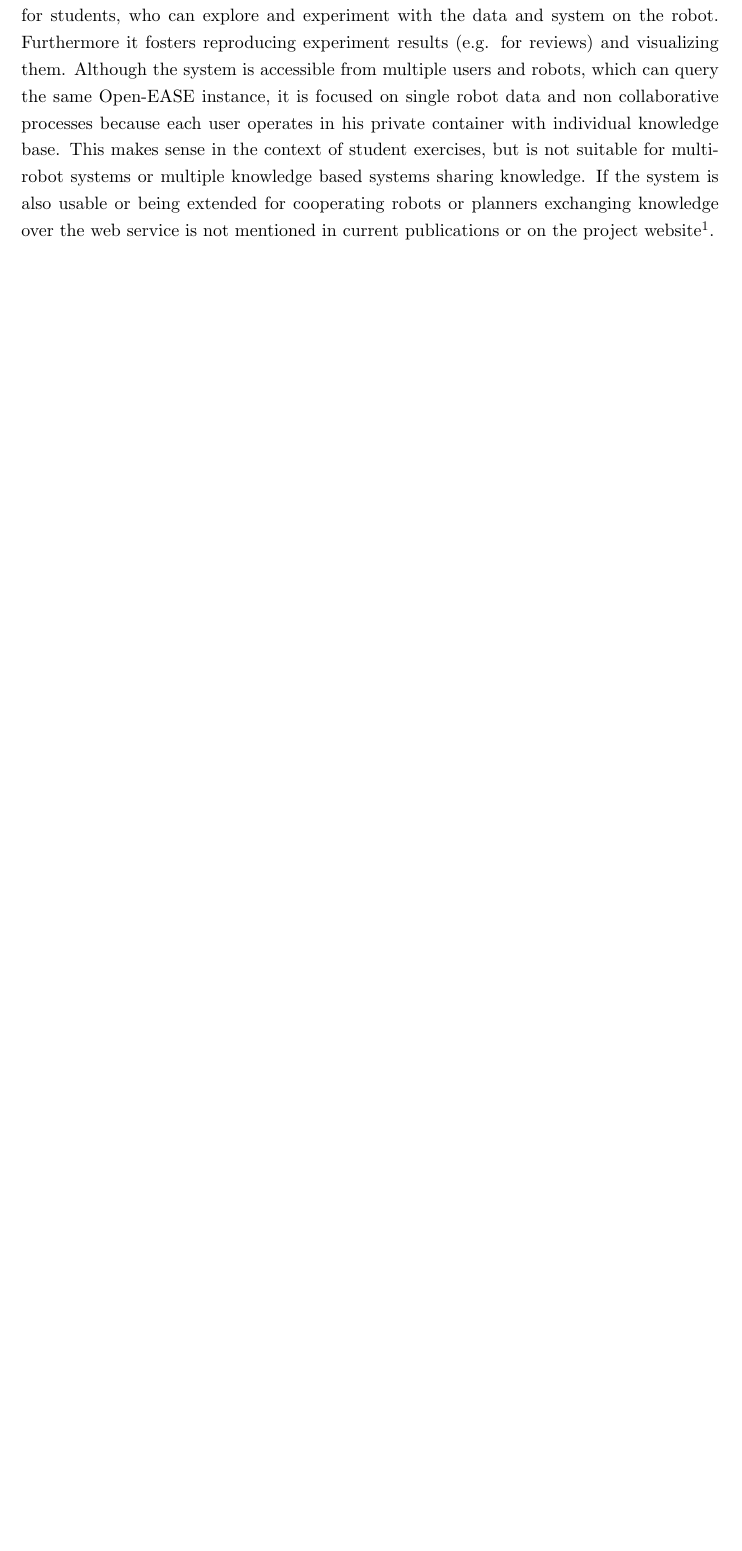
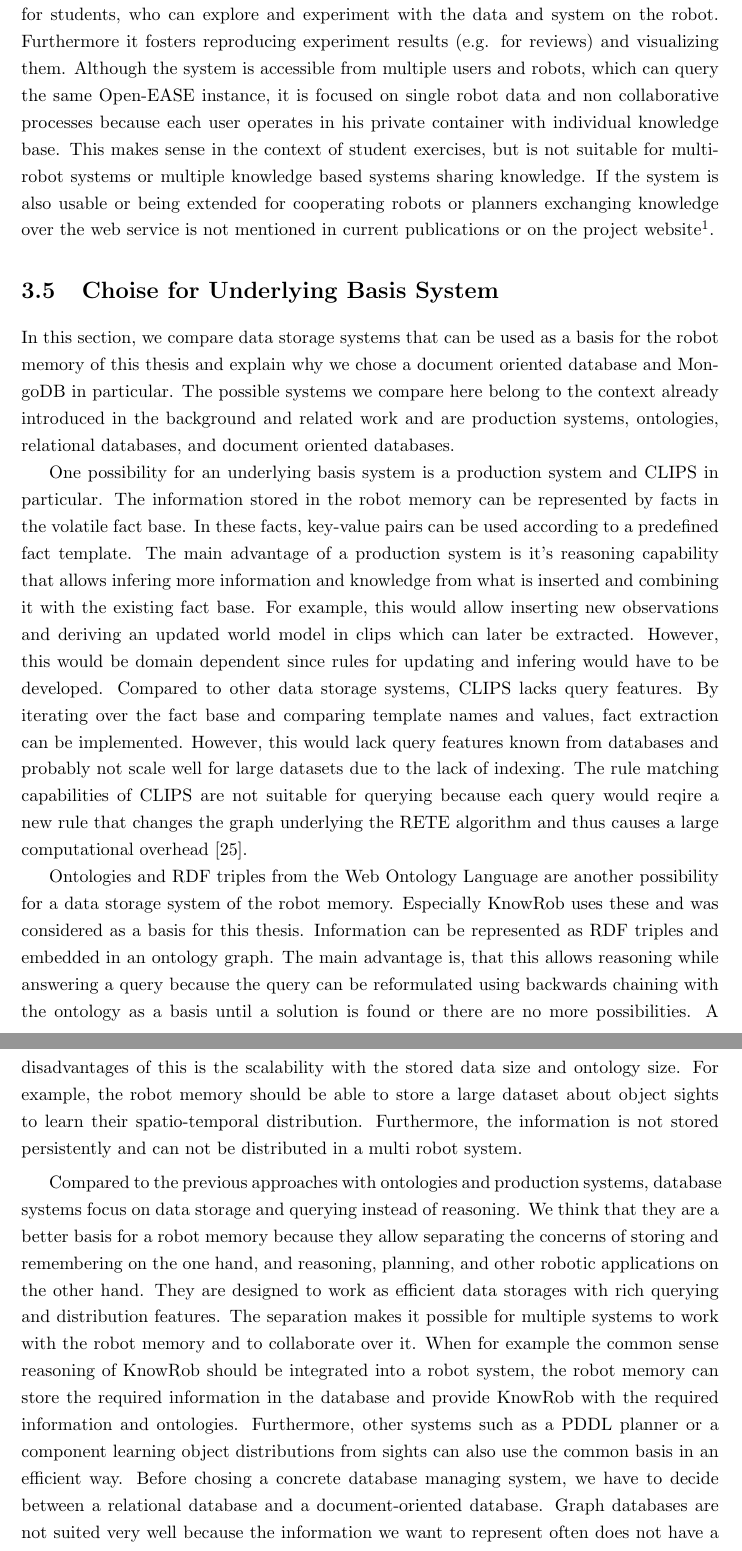
Before and after one commit to zwilling/masterthesis-proposal-robot-memory, a LaTeX thesis (thesis/thesis.tex, which reads thesis/related_work.tex): part of page 32 of 66 before the commit and two parts of pages 32 and 33 of 66 after it, the two joined at a grey line, cut so that both start at the same text, the shorter picture padded with empty space. Compiled offline with pdfLaTeX.

Commit message:
related work: choise for storage system

```diff
--- a/thesis/related_work.tex
+++ b/thesis/related_work.tex
@@ -163,4 +160,64 @@ planners exchanging knowledge over the web service is not mentioned in
 current publications or on the project
 website\footnote{\url{http://www.open-ease.org/}}.
 
-\section{MongoDB extensions}
+\section{Choise for Underlying Basis System}
+\label{sec:basis-representation}
+In this section, we compare data storage systems that can be used as a
+basis for the robot memory of this thesis and explain why we chose a
+document oriented database and MongoDB in particular. The possible
+systems we compare here belong to the context already introduced in
+the background and related work and are production systems,
+ontologies, relational databases, and document oriented databases.
+
+One possibility for an underlying basis system is a production system
+and CLIPS in particular. The information stored in the robot memory
+can be represented by facts in the volatile fact base. In these facts,
+key-value pairs can be used according to a predefined fact
+template. The main advantage of a production system is it's reasoning
+capability that allows infering more information and knowledge from
+what is inserted and combining it with the existing fact base. For
+example, this would allow inserting new observations and deriving an
+updated world model in clips which can later be extracted. However,
+this would be domain dependent since rules for updating and infering
+would have to be developed. Compared to other data storage systems,
+CLIPS lacks query features. By iterating over the fact base and
+comparing template names and values, fact extraction can be
+implemented. However, this would lack query features known from
+databases and probably not scale well for large datasets due to the
+lack of indexing. The rule matching capabilities of CLIPS are not
+suitable for querying because each query would reqire a new rule that
+changes the graph underlying the RETE algorithm and thus causes a
+large computational overhead~\cite{Rete}.
+
+Ontologies and RDF triples from the Web Ontology Language are another
+possibility for a data storage system of the robot memory. Especially
+KnowRob uses these and was considered as a basis for this
+thesis. Information can be represented as RDF triples and embedded in
+an ontology graph. The main advantage is, that this allows reasoning
+while answering a query because the query can be reformulated using
+backwards chaining with the ontology as a basis until a solution is
+found or there are no more possibilities. A disadvantages of this is
+the scalability with the stored data size and ontology size. For
+example, the robot memory should be able to store a large dataset
+about object sights to learn their spatio-temporal
+distribution. Furthermore, the information is not stored persistently
+and can not be distributed in a multi robot system.
+
+Compared to the previous approaches with ontologies and production
+systems, database systems focus on data storage and querying instead
+of reasoning. We think that they are a better basis for a robot memory
+because they allow separating the concerns of storing and remembering
+on the one hand, and reasoning, planning, and other robotic
+applications on the other hand. They are designed to work as efficient
+data storages with rich querying and distribution features. The
+separation makes it possible for multiple systems to work with the
+robot memory and to collaborate over it. When for example the common
+sense reasoning of KnowRob should be integrated into a robot system,
+the robot memory can store the required information in the database
+and provide KnowRob with the required information and
+ontologies. Furthermore, other systems such as a PDDL planner or a
+component learning object distributions from sights can also use the
+common basis in an efficient way. Before chosing a concrete database
+managing system, we have to decide between a relational database and a
+document-oriented database. Graph databases are not suited very well
+because the information we want to represent often does not have a
```
Also changed, not shown: thesis/summary.tex (+1 -0 lines), thesis/related_work.tex (23 more changed lines).
